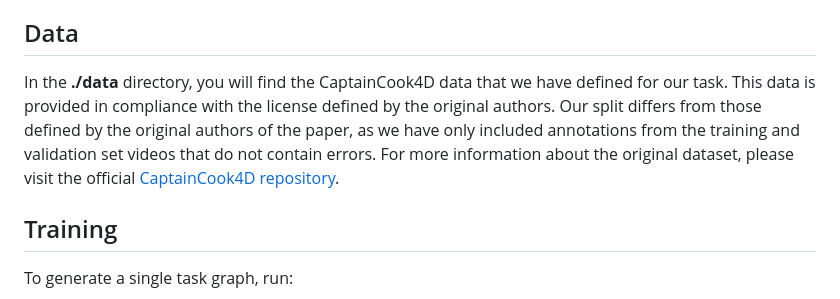
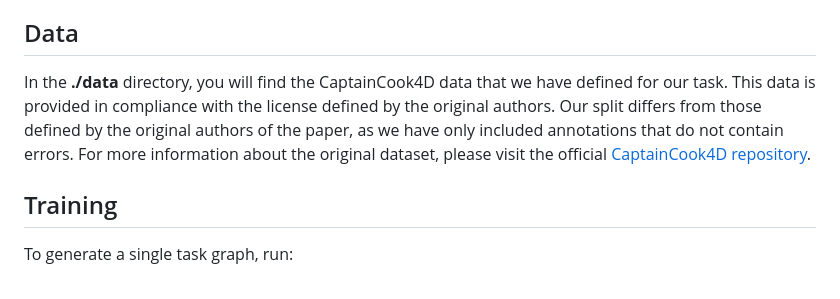
Before and after one commit to fpv-iplab/Differentiable-Task-Graph-Learning, a Markdown page: README.md, the part around the change. GitHub-like rendering.

```diff
--- a/README.md
+++ b/README.md
@@ -46,7 +46,7 @@ While these versions are recommended, newer versions of these libraries may also
 
 
 ## Data
-In the **./data** directory, you will find the CaptainCook4D data that we have defined for our task. This data is provided in compliance with the license defined by the original authors. Our split differs from those defined by the original authors of the paper, as we have only included annotations from the training and validation set videos that do not contain errors. For more information about the original dataset, please visit the official [CaptainCook4D repository](https://github.com/CaptainCook4D/).
+In the **./data** directory, you will find the CaptainCook4D data that we have defined for our task. This data is provided in compliance with the license defined by the original authors. Our split differs from those defined by the original authors of the paper, as we have only included annotations that do not contain errors. For more information about the original dataset, please visit the official [CaptainCook4D repository](https://github.com/CaptainCook4D/).
 
 
 
```
